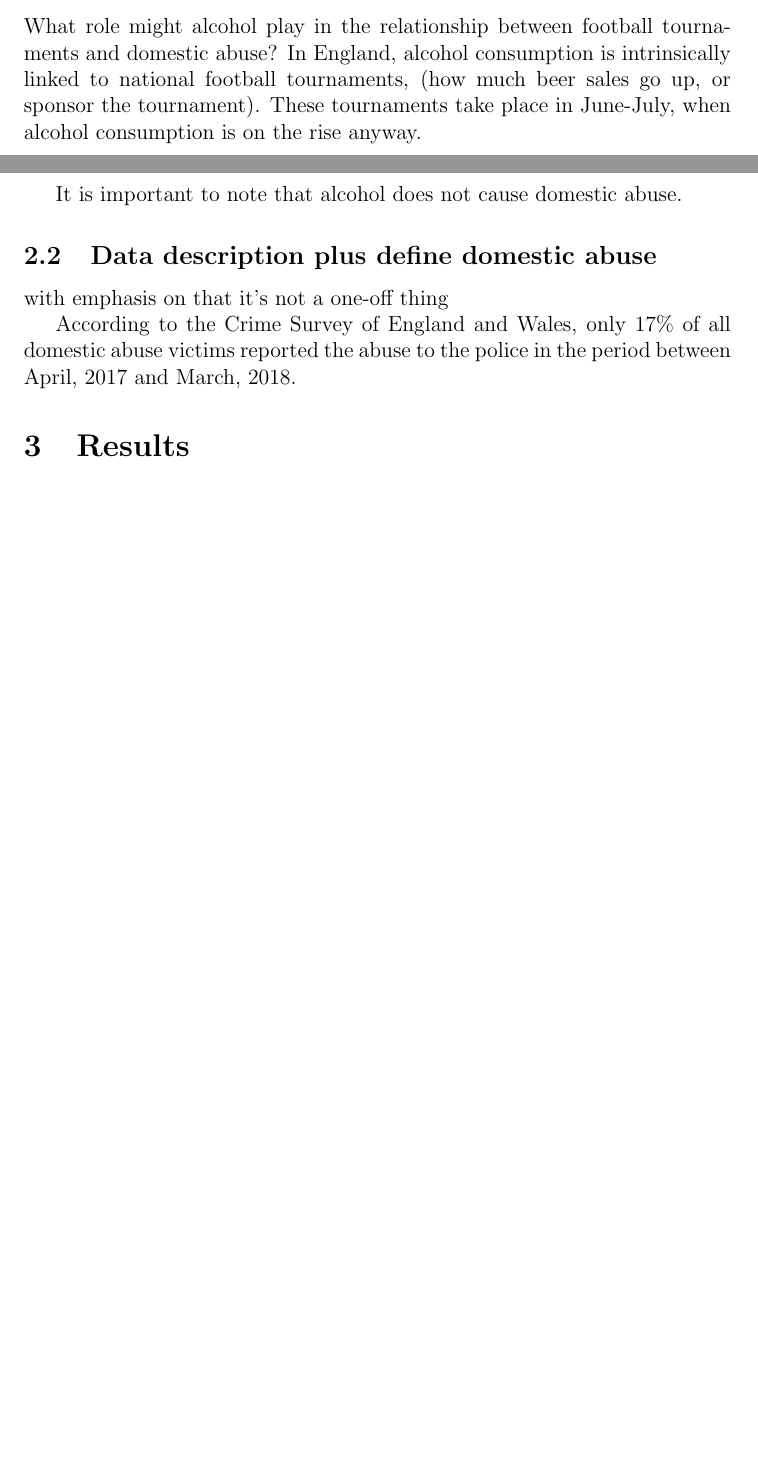
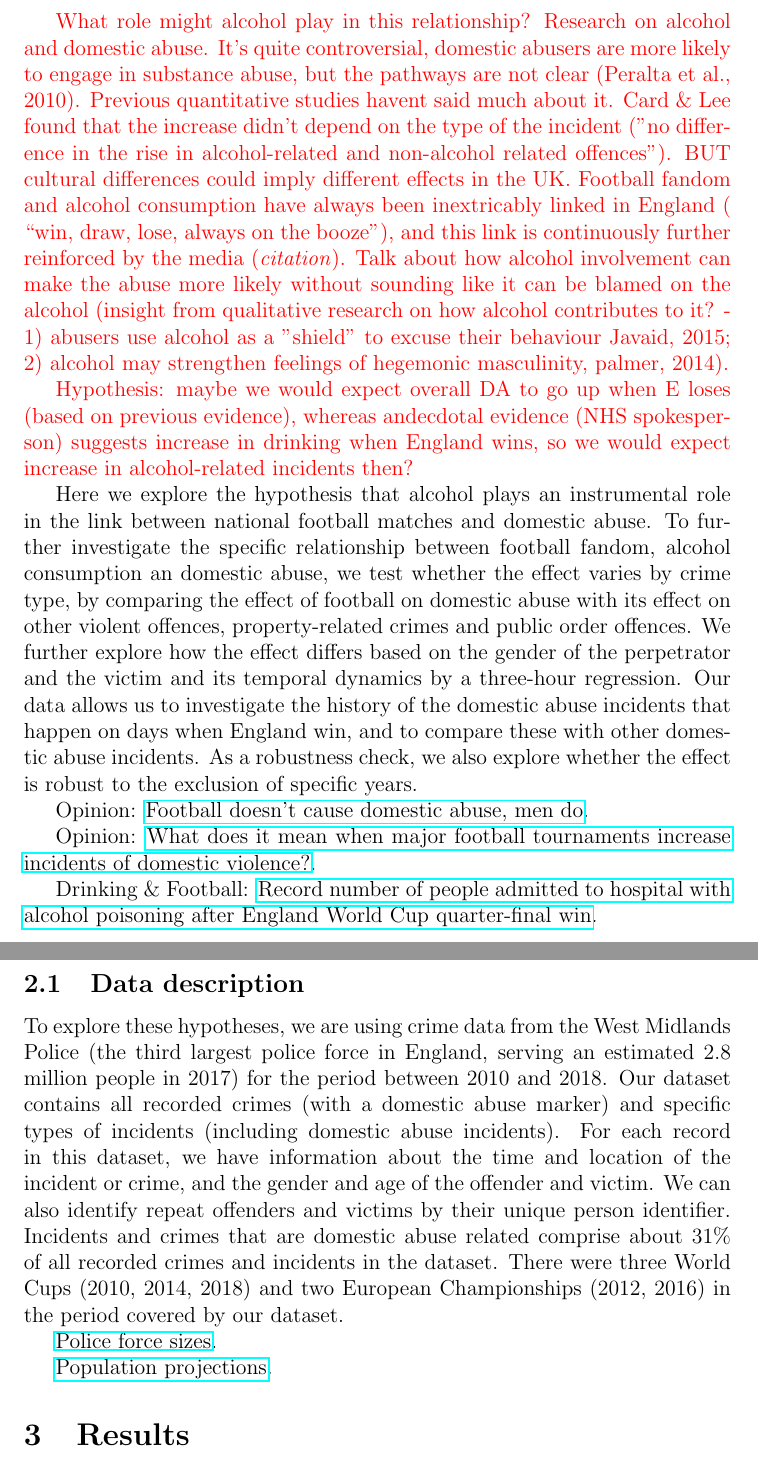
Before and after one commit to annatrendl/Football-DA, a LaTeX document (abstract.tex): two parts of pages 3 and 4 of 6 before the commit and two parts of pages 4 and 5 of 8 after it, joined at a grey line, cut so that both start at the same text, the shorter picture padded with empty space. Compiled offline with pdfLaTeX.

Commit message:
Anna update

```diff
--- a/abstract.tex
+++ b/abstract.tex
@@ -1,5 +1,7 @@
 \documentclass[12pt, letterpaper]{article}
 \usepackage{graphicx}
+\usepackage{hyperref}
+\usepackage{xcolor}
 \begin{document}
 \title{National football victories increase rates of alcohol-related domestic abuse}
 \textbf{Letter}:
@@ -26,12 +26,24 @@ In a small, exploratory study Biricombe and Cafe investigated the effect of the
-\subsection{Rationale}
-
-What role might alcohol play in the relationship between football tournaments and domestic abuse? In England, alcohol consumption is intrinsically linked to national football tournaments, (how much beer sales go up, or sponsor the tournament). These tournaments take place in June-July, when alcohol consumption is on the rise anyway.
-
-It is important to note that alcohol does not cause domestic abuse.
+These results should be interpreted in light of the fact that domestic abuse is a vastly underreported crime (the latest figures published by the Crime Survey of England and Wales show that only 17\% of all domestic abuse victims reported the abuse to the police \textit{citation}), and that domestic abuse should be viewed as a pattern of ongoing behaviour, involving a series of incidents, rather than a one-off incident triggered by football (Brooks-Hay \& Lombard, 2018). These studies, however, suggest that national football tournaments may create an environment for abusers that is conducive to domestic abuse. While the link between football fandom and domestic abuse is complex...\textcolor{red}{1-2 sentences about hegemonic masculinity in sports - basically presenting the idea that sports fandom can promote an experience of of masculinity where dominance, control and violence is permitted and encouraged.}
 
 
-\subsection{Data description plus define domestic abuse}
 
-with emphasis on that it's not a one-off thing
+\textcolor{red}{What role might alcohol play in this relationship? Research on alcohol and domestic abuse. It's quite controversial, domestic abusers are more likely to engage in substance abuse, but the pathways are not clear (Peralta et al., 2010). Previous quantitative studies havent said much about it. Card \& Lee found that the increase didn't depend on the type of the incident ("no difference in the rise in alcohol-related and non-alcohol related offences"). BUT cultural differences could imply different effects in the UK. Football fandom and alcohol consumption have always been inextricably linked in England ( “win, draw, lose, always on the booze”), and this link is continuously further reinforced by the media (\textit{citation}). Talk about how alcohol involvement can make the abuse more likely without sounding like it can be blamed on the alcohol (insight from qualitative research on how alcohol contributes to it? - 1) abusers use alcohol as a "shield" to excuse their behaviour Javaid, 2015; 2) alcohol may strengthen feelings of hegemonic masculinity, palmer, 2014).}
 
-According to the Crime Survey of England and Wales, only 17\% of all domestic abuse victims reported the abuse to the police in the period between April, 2017 and March, 2018.
+\textcolor{red}{Hypothesis: maybe we would expect overall DA to go up when E loses (based on previous evidence), whereas andecdotal evidence (NHS spokesperson) suggests increase in drinking when England wins, so we would expect increase in alcohol-related incidents then?}
+
+Here we explore the hypothesis that alcohol plays an instrumental role in the link between national football matches and domestic abuse. To further investigate the specific relationship between football fandom, alcohol consumption an domestic abuse, we test whether the effect varies by crime type, by comparing the effect of football on domestic abuse with its effect on other violent offences, property-related crimes and public order offences. We further explore how the effect differs based on the gender of the perpetrator and the victim and its temporal dynamics by a three-hour regression. Our data allows us to investigate the history of the domestic abuse incidents that happen on days when England win, and to compare these with other domestic abuse incidents. As a robustness check, we also explore whether the effect is robust to the exclusion of specific years.
+
+Opinion: \href{https://www.heraldscotland.com/opinion/14432673.football-doesnt-cause-domestic-abuse-men-do/}{Football doesn't cause domestic abuse, men do}.
+
+
+Opinion: \href{https://www.newstatesman.com/politics/sport/2016/07/what-does-it-mean-when-major-football-tournaments-increase-incidents-domestic}{What does it mean when major football tournaments increase incidents of domestic violence?}.
+
+Drinking \& Football: \href{https://www.independent.co.uk/news/health/world-cup-2018-england-vs-sweden-alcohol-poisoning-hospital-record-number-quarter-semi-final-croatia-a8702961.html}{Record number of people admitted to hospital with alcohol poisoning after England World Cup quarter-final win}.
+
+\subsection{Data description}
+
+To explore these hypotheses, we are using crime data from the West Midlands Police (the third largest police force in England, serving an estimated 2.8 million people in 2017) for the period between 2010 and 2018. Our dataset contains all recorded crimes (with a domestic abuse marker) and specific types of incidents (including domestic abuse incidents). For each record in this dataset, we have information about the time and location of the incident or crime, and the gender and age of the offender and victim. We can also identify repeat offenders and victims by their unique person identifier. Incidents and crimes that are domestic abuse related comprise about 31\% of all recorded crimes and incidents in the dataset. There were three World Cups (2010, 2014, 2018) and two European Championships (2012, 2016) in the period covered by our dataset.
+
+\href{https://www.gov.uk/government/statistics/police-funding-for-england-and-wales-2015-to-2019}{Police force sizes}.
+
+\href{https://www.nomisweb.co.uk/reports/lmp/la/1967128614/report.aspx#tabrespop}{Population projections}.
```
Also changed, not shown: abstract.tex (23 more changed lines).
